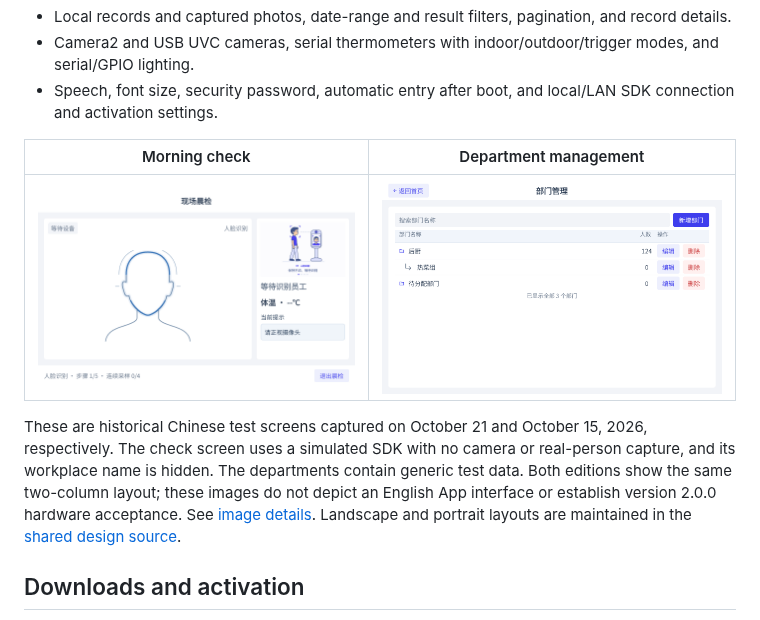
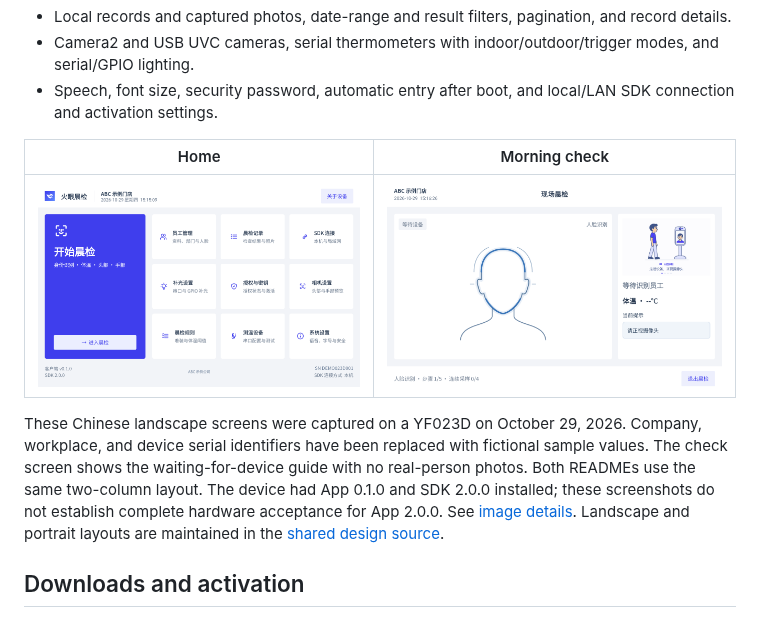
Before and after one commit to huoyan-ai-opensource/huoyan-opensource-morningcheck-android, a Markdown page: README.en.md, the part around the change. Drawn GitHub-style; pictures changed too: docs/images/check-landscape.png, docs/images/home-landscape.png (added).

```diff
--- a/README.en.md
+++ b/README.en.md
@@ -25,11 +25,11 @@ The complete App uses package `cc.huoyan.opensource.morningcheck`; the JAR's pub
 - Camera2 and USB UVC cameras, serial thermometers with indoor/outdoor/trigger modes, and serial/GPIO lighting.
 - Speech, font size, security password, automatic entry after boot, and local/LAN SDK connection and activation settings.
 
-| Morning check | Department management |
+| Home | Morning check |
 | --- | --- |
-| ![Morning check test screen in landscape](docs/images/check-landscape.png) | ![Department management test screen in landscape](docs/images/departments-landscape.png) |
+| ![Home screen in landscape](docs/images/home-landscape.png) | ![Morning check screen in landscape](docs/images/check-landscape.png) |
 
-These are historical Chinese test screens captured on October 21 and October 15, 2026, respectively. The check screen uses a simulated SDK with no camera or real-person capture, and its workplace name is hidden. The departments contain generic test data. Both editions show the same two-column layout; these images do not depict an English App interface or establish version 2.0.0 hardware acceptance. See [image details](docs/images/README.md). Landscape and portrait layouts are maintained in the [shared design source](design/huoyan-morningcheck.pen).
+These Chinese landscape screens were captured on a YF023D on October 29, 2026. Company, workplace, and device serial identifiers have been replaced with fictional sample values. The check screen shows the waiting-for-device guide with no real-person photos. Both READMEs use the same two-column layout. The device had App 0.1.0 and SDK 2.0.0 installed; these screenshots do not establish complete hardware acceptance for App 2.0.0. See [image details](docs/images/README.md). Landscape and portrait layouts are maintained in the [shared design source](design/huoyan-morningcheck.pen).
 
 ## Downloads and activation
 
```
Also changed, not shown: README.md (+3 -3 lines), docs/images/README.md (+19 -11 lines).
